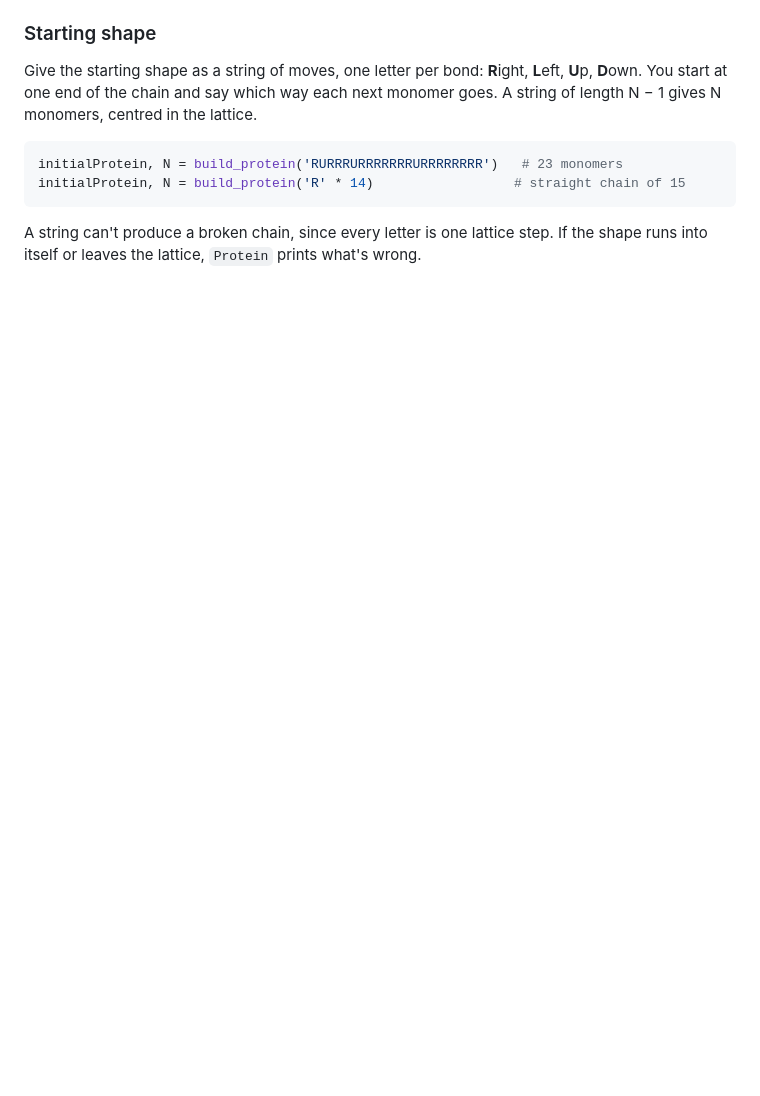
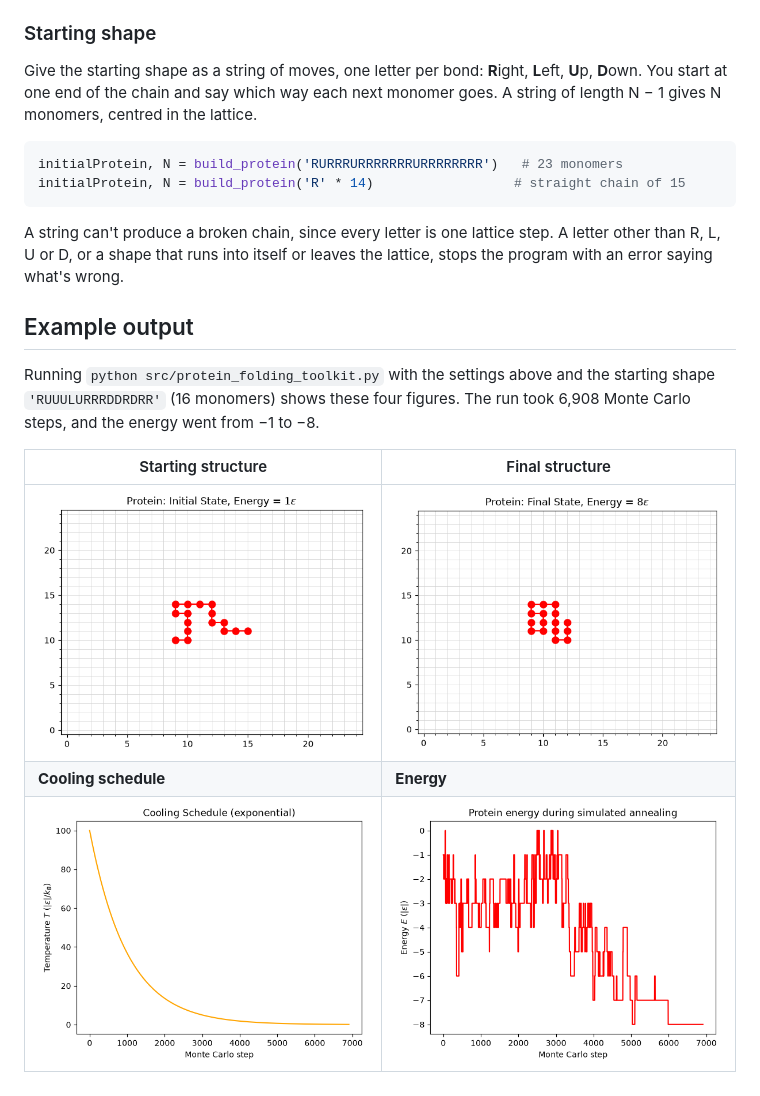
Before and after one commit to choairyz/407-ProteinFolding, a Markdown page: README.md, the part around one of its changes. Rendered like a GitHub page; pictures changed too: figures/cooling_schedule.png (added), figures/energy.png (added), figures/final_structure.png (added); blank space fills up the shorter version.

Commit message:
add figures to readme, specify cooling schedule with name

````diff
--- a/README.md
+++ b/README.md
@@ -66,4 +70,14 @@ initialProtein, N = build_protein('RURRRURRRRRRRURRRRRRRR')   # 23 monomers
 initialProtein, N = build_protein('R' * 14)                  # straight chain of 15
 ```
 
-A string can't produce a broken chain, since every letter is one lattice step. If the shape runs into itself or leaves the lattice, `Protein` prints what's wrong.
+A string can't produce a broken chain, since every letter is one lattice step. A letter other than R, L, U or D, or a shape that runs into itself or leaves the lattice, stops the program with an error saying what's wrong.
+
+## Example output
+
+Running `python src/protein_folding_toolkit.py` with the settings above and the starting shape `'RUUULURRRDDRDRR'` (16 monomers) shows these four figures. The run took 6,908 Monte Carlo steps, and the energy went from −1 to −8.
+
+| Starting structure | Final structure |
+|---|---|
+| ![Starting structure of the protein](figures/initial_structure.png) | ![Final structure of the protein](figures/final_structure.png) |
+| **Cooling schedule** | **Energy** |
+| ![Temperature against Monte Carlo step](figures/cooling_schedule.png) | ![Energy against Monte Carlo step](figures/energy.png) |
````
Also changed, not shown: other parts of README.md (+13 -9 lines), 2 other files.
